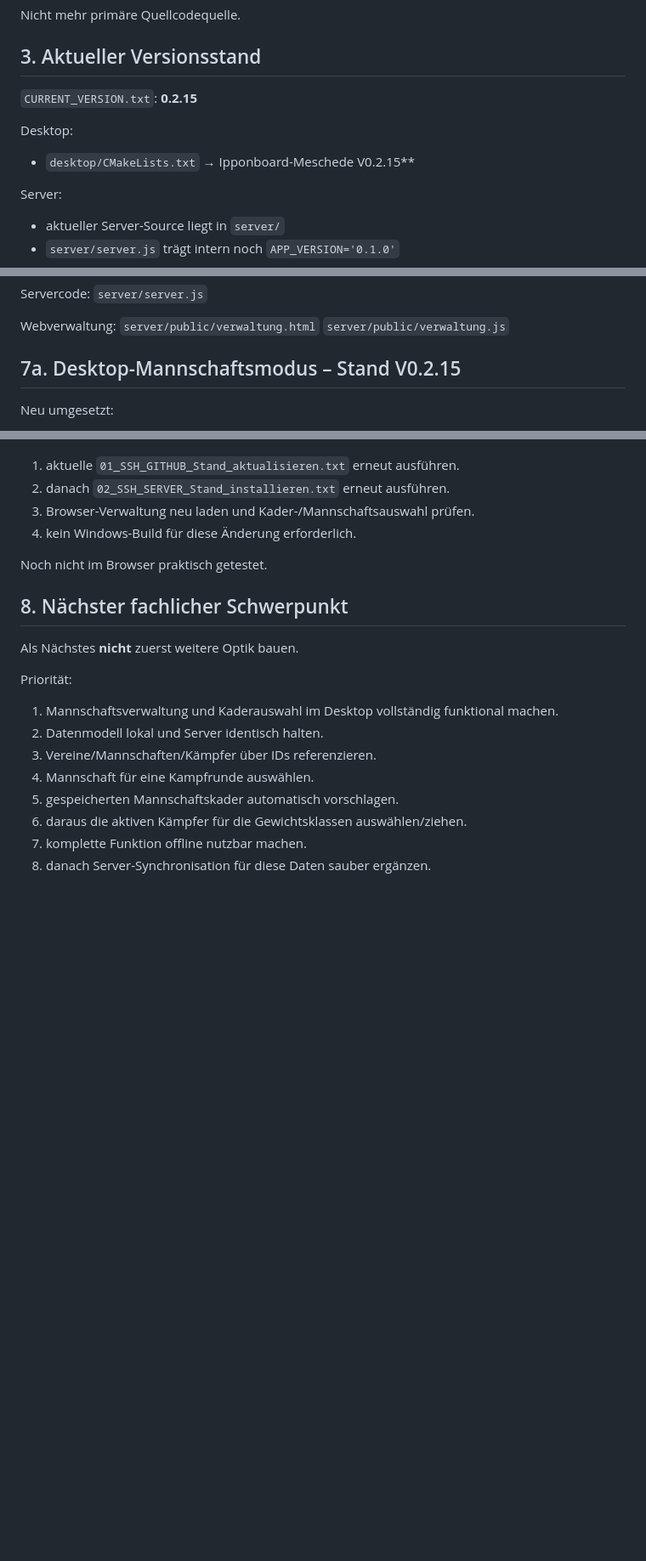
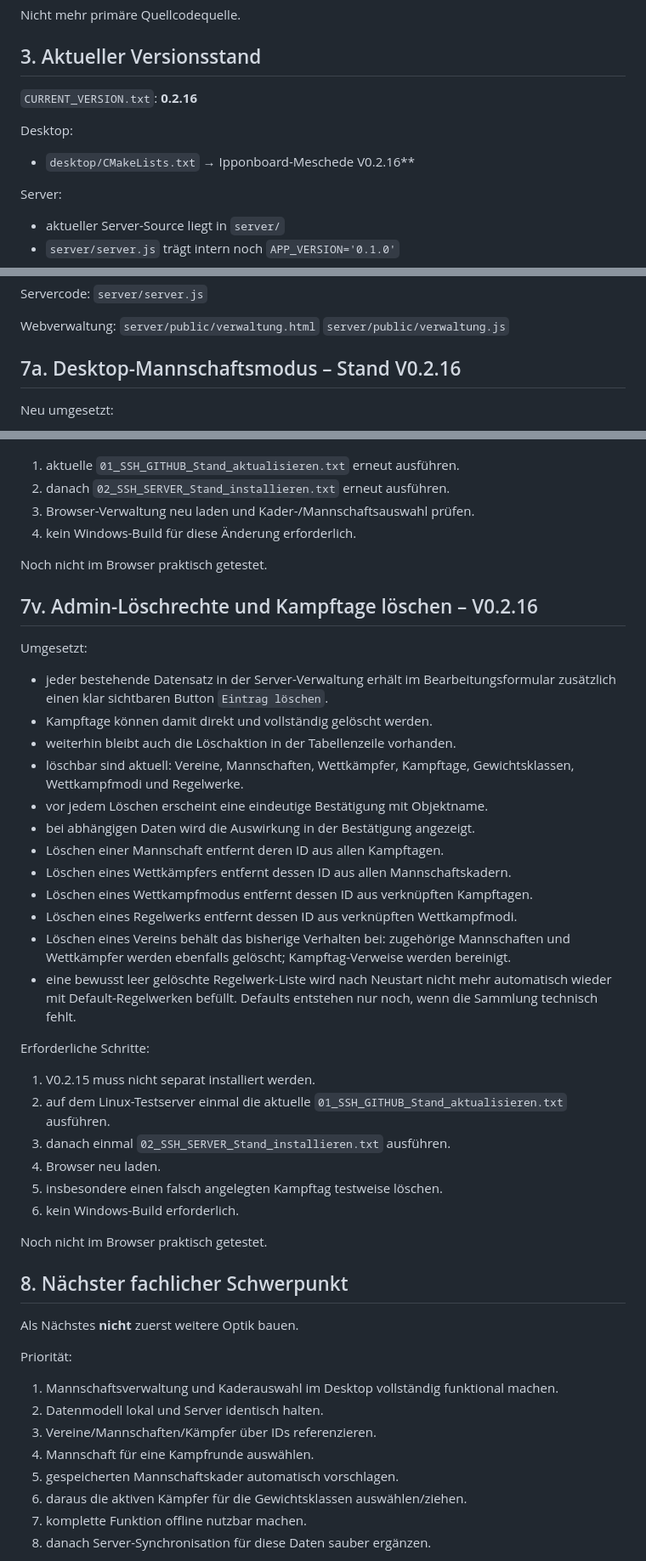
Before and after one commit to Judo-Meschede/Ipponboard-Meschede, a Markdown page: docs/PROJECT_HANDOFF.md, 3 parts joined by grey strips. Shown at 85% size. Drawn GitHub-style; blank space fills up the shorter version.

Commit message:
Document admin deletion behavior V0.2.16

```diff
--- a/docs/PROJECT_HANDOFF.md
+++ b/docs/PROJECT_HANDOFF.md
@@ -67,10 +67,10 @@ Nicht mehr primäre Quellcodequelle.
 
 ## 3. Aktueller Versionsstand
 
-`CURRENT_VERSION.txt`: **0.2.15**
+`CURRENT_VERSION.txt`: **0.2.16**
 
 Desktop:
-- `desktop/CMakeLists.txt` → Ipponboard-Meschede V0.2.15**
+- `desktop/CMakeLists.txt` → Ipponboard-Meschede V0.2.16**
 
 Server:
 - aktueller Server-Source liegt in `server/`
@@ -197,7 +197,7 @@ Webverwaltung:
 `server/public/verwaltung.html`
 `server/public/verwaltung.js`
 
-## 7a. Desktop-Mannschaftsmodus – Stand V0.2.15
+## 7a. Desktop-Mannschaftsmodus – Stand V0.2.16
 
 Neu umgesetzt:
 - Desktop liest den lokalen Offline-Snapshot `data/masterdata.json`.
@@ -740,6 +740,32 @@ Erforderliche Schritte:
 
 Noch nicht im Browser praktisch getestet.
 
+## 7v. Admin-Löschrechte und Kampftage löschen – V0.2.16
+
+Umgesetzt:
+- jeder bestehende Datensatz in der Server-Verwaltung erhält im Bearbeitungsformular zusätzlich einen klar sichtbaren Button `Eintrag löschen`.
+- Kampftage können damit direkt und vollständig gelöscht werden.
+- weiterhin bleibt auch die Löschaktion in der Tabellenzeile vorhanden.
+- löschbar sind aktuell: Vereine, Mannschaften, Wettkämpfer, Kampftage, Gewichtsklassen, Wettkampfmodi und Regelwerke.
+- vor jedem Löschen erscheint eine eindeutige Bestätigung mit Objektname.
+- bei abhängigen Daten wird die Auswirkung in der Bestätigung angezeigt.
+- Löschen einer Mannschaft entfernt deren ID aus allen Kampftagen.
+- Löschen eines Wettkämpfers entfernt dessen ID aus allen Mannschaftskadern.
+- Löschen eines Wettkampfmodus entfernt dessen ID aus verknüpften Kampftagen.
+- Löschen eines Regelwerks entfernt dessen ID aus verknüpften Wettkampfmodi.
+- Löschen eines Vereins behält das bisherige Verhalten bei: zugehörige Mannschaften und Wettkämpfer werden ebenfalls gelöscht; Kampftag-Verweise werden bereinigt.
+- eine bewusst leer gelöschte Regelwerk-Liste wird nach Neustart nicht mehr automatisch wieder mit Default-Regelwerken befüllt. Defaults entstehen nur noch, wenn die Sammlung technisch fehlt.
+
+Erforderliche Schritte:
+1. V0.2.15 muss nicht separat installiert werden.
+2. auf dem Linux-Testserver einmal die aktuelle `01_SSH_GITHUB_Stand_aktualisieren.txt` ausführen.
+3. danach einmal `02_SSH_SERVER_Stand_installieren.txt` ausführen.
+4. Browser neu laden.
+5. insbesondere einen falsch angelegten Kampftag testweise löschen.
+6. kein Windows-Build erforderlich.
+
+Noch nicht im Browser praktisch getestet.
+
 ## 8. Nächster fachlicher Schwerpunkt
 
 Als Nächstes **nicht** zuerst weitere Optik bauen.
```
